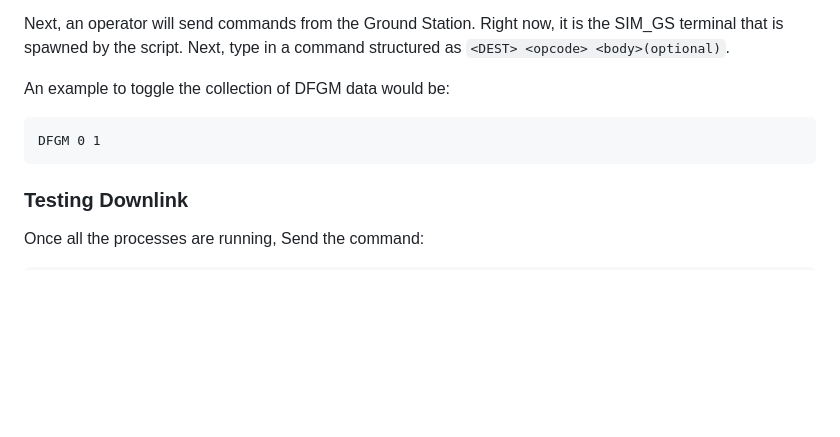
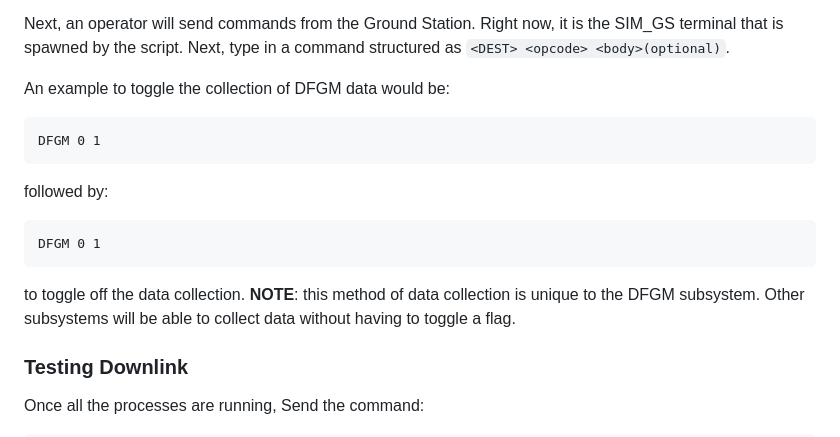
Before and after one commit to AlbertaSat/ex3_software, a Markdown page: README.md, the part around the change. GitHub-like rendering; blank space fills up the shorter version.

Commit message:
More info on data collection

````diff
--- a/README.md
+++ b/README.md
@@ -40,6 +40,14 @@ An example to toggle the collection of DFGM data would be:
 DFGM 0 1
 ```
 
+followed by:
+
+```@sh
+DFGM 0 1
+```
+
+to toggle off the data collection. **NOTE**: this method of data collection is unique to the DFGM subsystem. Other subsystems will be able to collect data without having to toggle a flag.
+
 ### Testing Downlink
 
 Once all the processes are running, Send the command:
````
